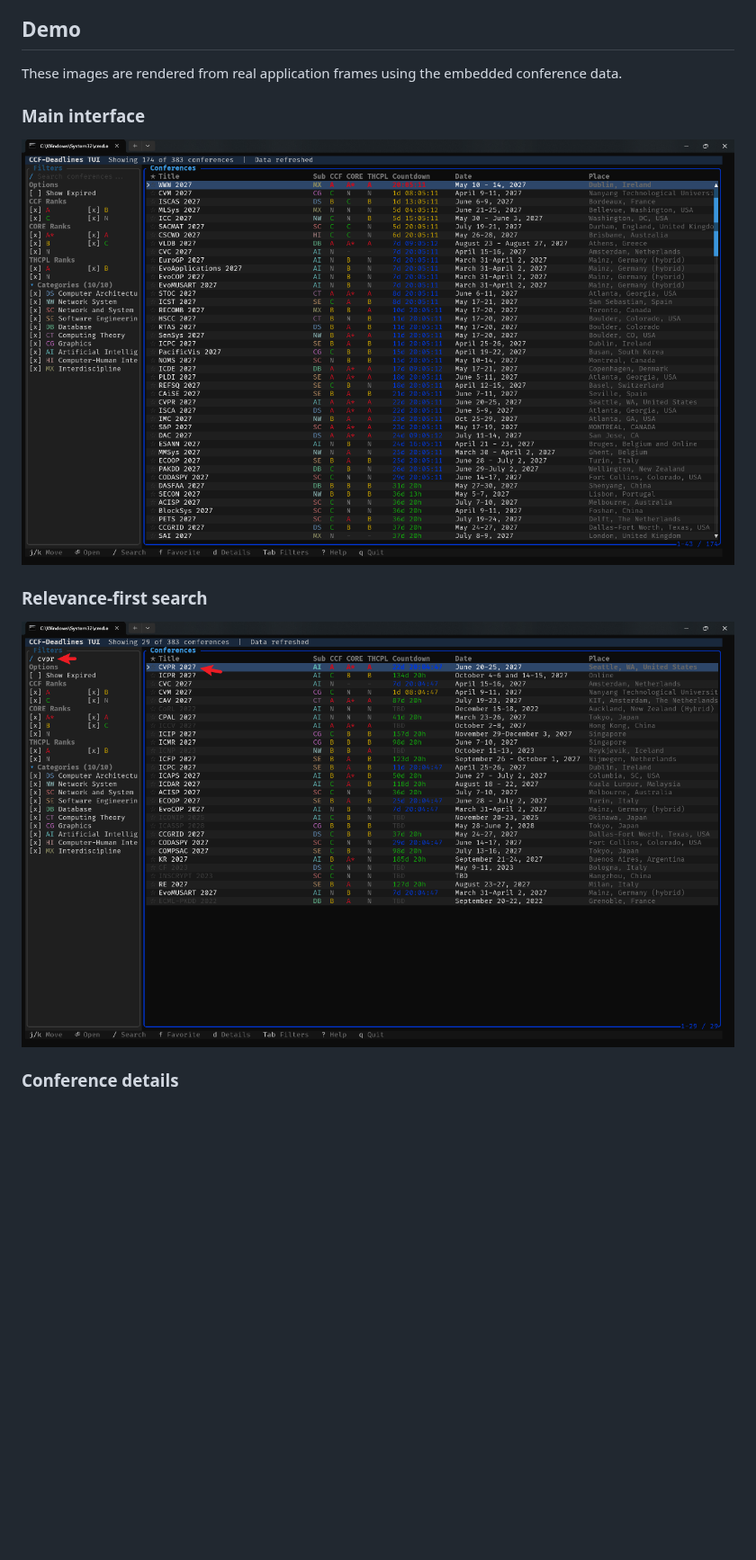
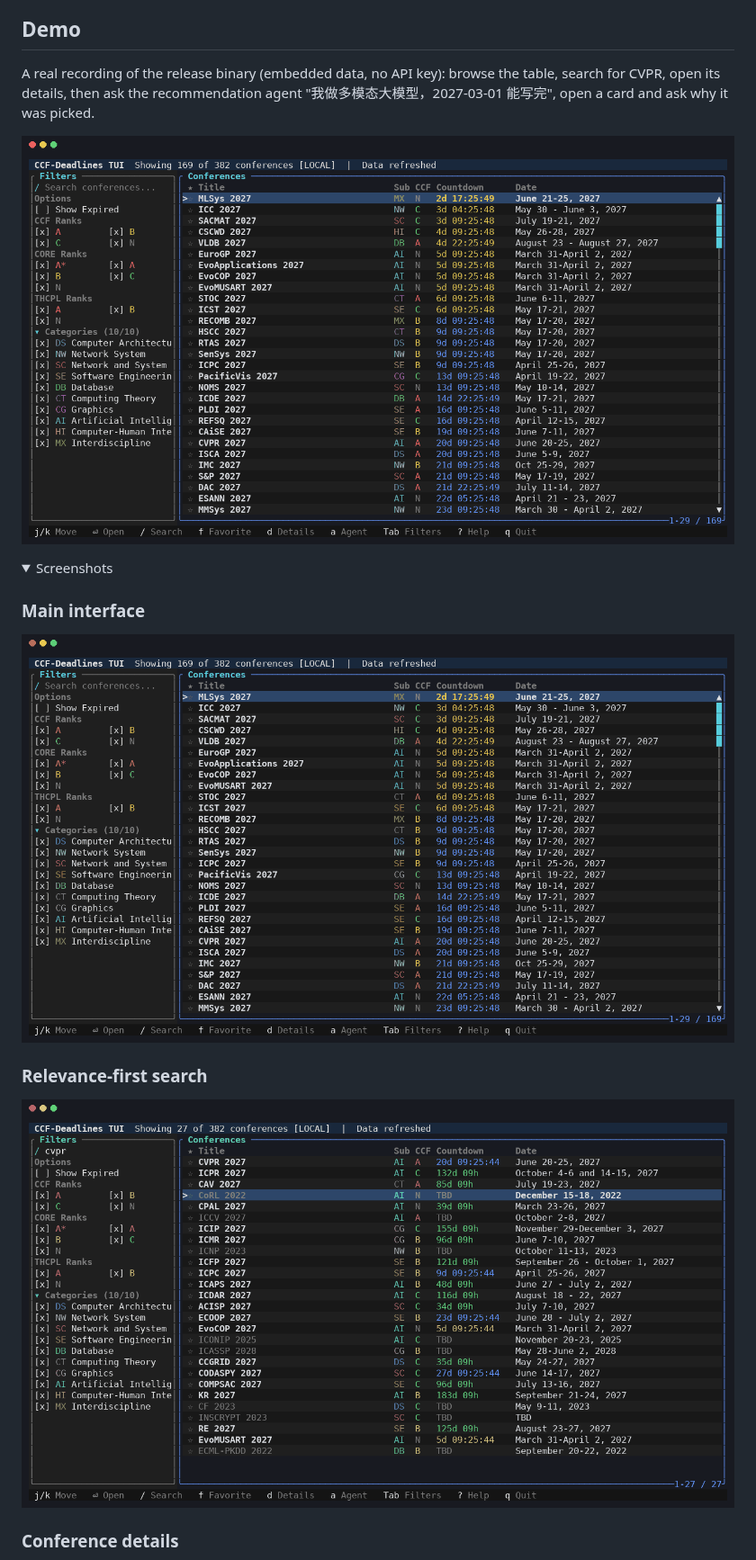
Before and after one commit to tkzzzzzz6/ccfddl-tui-rs, a Markdown page: README.md, the part around one of its changes. Shown at 90% size. Rendered like a GitHub page; pictures changed too: assets/demo-main.png, assets/demo-search.png, assets/demo.gif (added); folded sections open; blank space fills up the shorter version.

```diff
--- a/README.md
+++ b/README.md
@@ -11,8 +19,14 @@ snapshots generated from the upstream code.
 
 ## Demo
 
-These images are rendered from real application frames using the embedded
-conference data.
+A real recording of the release binary (embedded data, no API key): browse the
+table, search for CVPR, open its details, then ask the recommendation agent
+"我做多模态大模型，2027-03-01 能写完", open a card and ask why it was picked.
+
+![ccfddl-tui demo: table, search, details and the recommendation agent](assets/demo.gif)
+
+<details>
+<summary>Screenshots</summary>
 
 ### Main interface
 
```
Also changed, not shown: other parts of README.md (+26 -6 lines), assets/demo-agent.png (added), assets/demo-details.png, 3 other files.
